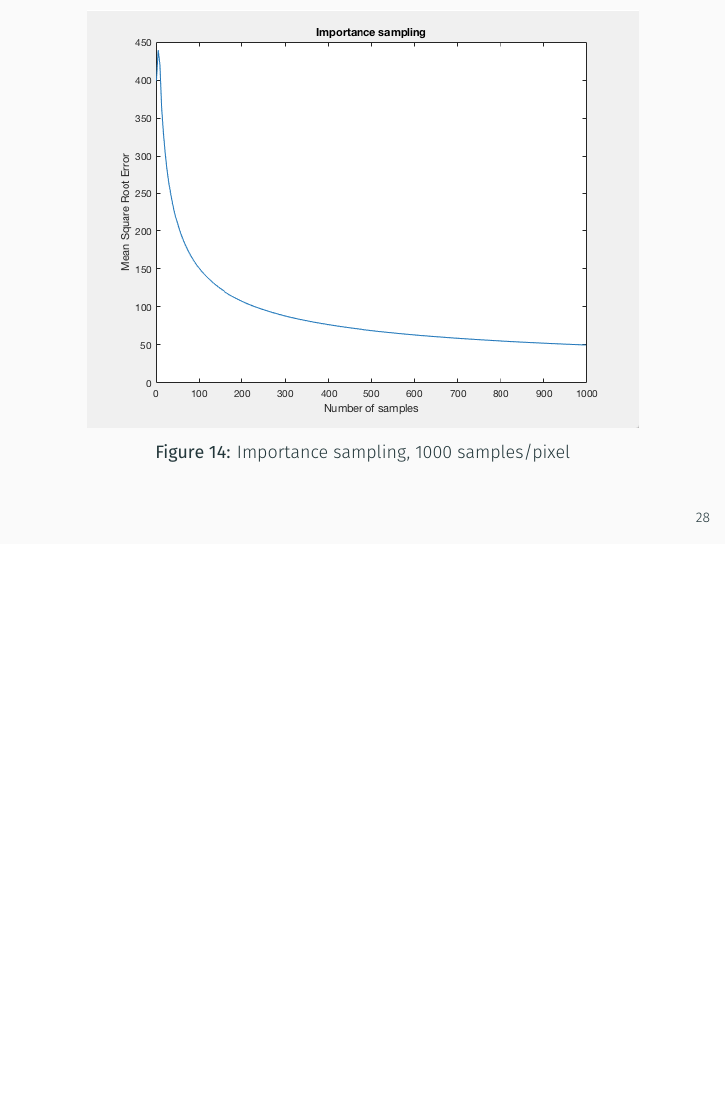
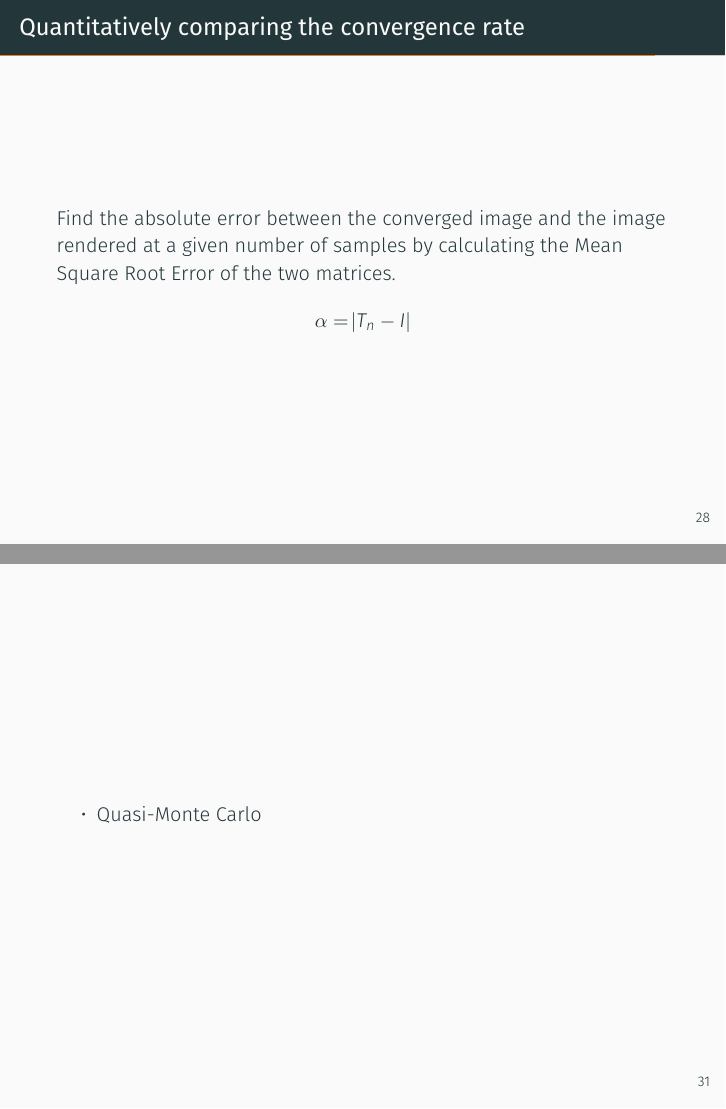
Before and after one commit to PythonNut/math164-final-presentation, LaTeX slides (demo.tex): page 34 of 36 before the commit and pages 34 and 38 of 38 after it, the two joined at a grey line, the shorter picture padded with empty space. Compiled offline with XeLaTeX; a missing font is replaced by an installed copy or a similar font.

Commit message:
Update on Overleaf.

```diff
--- a/demo.tex
+++ b/demo.tex
@@ -470,6 +470,11 @@
 \end{figure}
 \end{frame}
 
+\begin{frame}{Quantitatively comparing the convergence rate}
+Find the absolute error between the converged image and the image rendered at a given number of samples by calculating the Mean Square Root Error of the two matrices.
+\[ \alpha = \abs{T_n - I} \]
+\end{frame}
+
 \begin{frame}
 	\begin{figure}[H]
   \centering
@@ -487,5 +492,9 @@
 \end{frame}
 
 \section{Discussions}
-
+\begin{frame}{}
+\begin{itemize}
+\item Quasi-Monte Carlo
+\end{itemize}
+\end{frame}
 \end{document}
```
Also changed, not shown: direct_sampling.png, importance_sampling.png.
